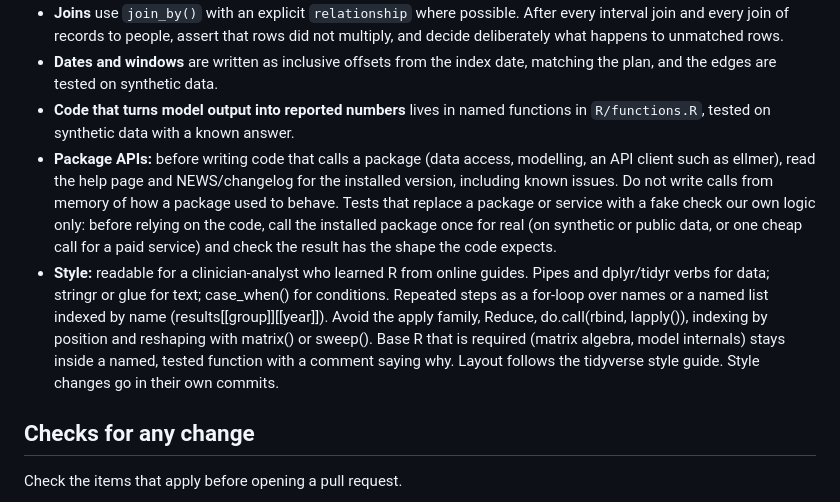
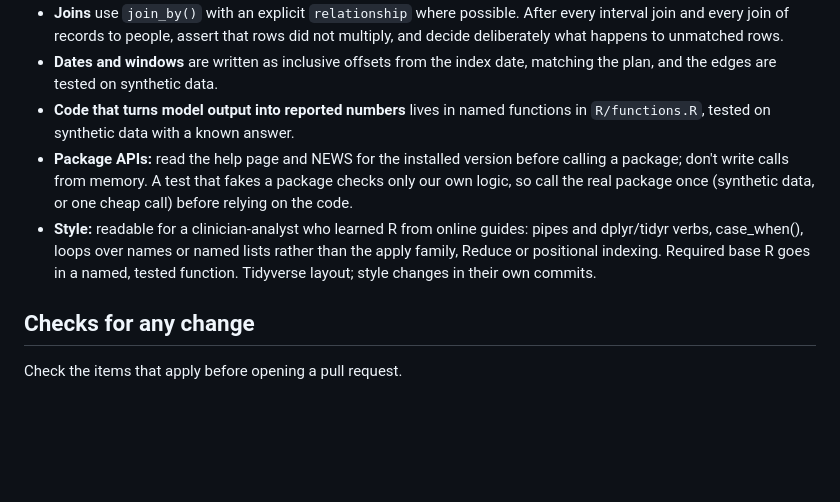
Before and after one commit to VagishHemmige/r-analysis-workflow, a Markdown page: assets/AGENTS.md, the part around the change. Rendered like a GitHub page; blank space fills up the shorter version.

```diff
--- a/assets/AGENTS.md
+++ b/assets/AGENTS.md
@@ -113,8 +113,8 @@ The **Access** column of "Data sources" says which sources are restricted. For e
 - **Joins** use `join_by()` with an explicit `relationship` where possible. After every interval join and every join of records to people, assert that rows did not multiply, and decide deliberately what happens to unmatched rows.
 - **Dates and windows** are written as inclusive offsets from the index date, matching the plan, and the edges are tested on synthetic data.
 - **Code that turns model output into reported numbers** lives in named functions in `R/functions.R`, tested on synthetic data with a known answer.
-- **Package APIs:** before writing code that calls a package (data access, modelling, an API client such as ellmer), read the help page and NEWS/changelog for the installed version, including known issues. Do not write calls from memory of how a package used to behave. Tests that replace a package or service with a fake check our own logic only: before relying on the code, call the installed package once for real (on synthetic or public data, or one cheap call for a paid service) and check the result has the shape the code expects.
-- **Style:** readable for a clinician-analyst who learned R from online guides. Pipes and dplyr/tidyr verbs for data; stringr or glue for text; case_when() for conditions. Repeated steps as a for-loop over names or a named list indexed by name (results[[group]][[year]]). Avoid the apply family, Reduce, do.call(rbind, lapply()), indexing by position and reshaping with matrix() or sweep(). Base R that is required (matrix algebra, model internals) stays inside a named, tested function with a comment saying why. Layout follows the tidyverse style guide. Style changes go in their own commits.
+- **Package APIs:** read the help page and NEWS for the installed version before calling a package; don't write calls from memory. A test that fakes a package checks only our own logic, so call the real package once (synthetic data, or one cheap call) before relying on the code.
+- **Style:** readable for a clinician-analyst who learned R from online guides: pipes and dplyr/tidyr verbs, case_when(), loops over names or named lists rather than the apply family, Reduce or positional indexing. Required base R goes in a named, tested function. Tidyverse layout; style changes in their own commits.
 
 ## Checks for any change
 
```
Also changed, not shown: references/conventions.md (+2 -0 lines), skills/review-analysis/SKILL.md (+1 -1 lines).
